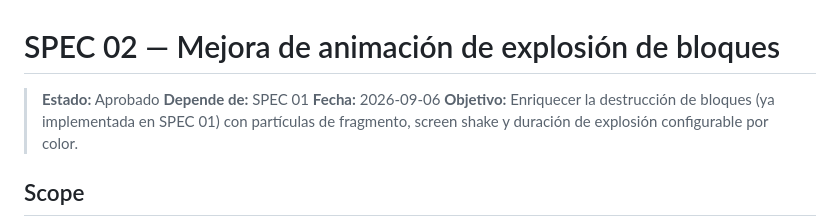
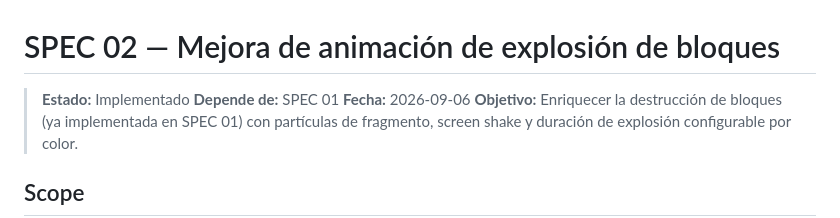
Before and after one commit to NixonAmado/04-arkanoid, a Markdown page: .claude/specs/02-explosion-mejorada.md, the part around one of its changes. Drawn GitHub-style.

Commit message:
Update explosion animation spec to reflect implementation status and finalize acceptance criteria

```diff
--- a/.claude/specs/02-explosion-mejorada.md
+++ b/.claude/specs/02-explosion-mejorada.md
@@ -1,6 +1,6 @@
 # SPEC 02 — Mejora de animación de explosión de bloques
 
-> **Estado:** Aprobado
+> **Estado:** Implementado
 > **Depende de:** SPEC 01
 > **Fecha:** 2026-09-06
 > **Objetivo:** Enriquecer la destrucción de bloques (ya implementada en SPEC 01) con partículas de fragmento, screen shake y duración de explosión configurable por color.
```
Also changed, not shown: other parts of .claude/specs/02-explosion-mejorada.md (+7 -7 lines), .claude/specs/03-sonidos-colision.md (added, +76 -0 lines).
